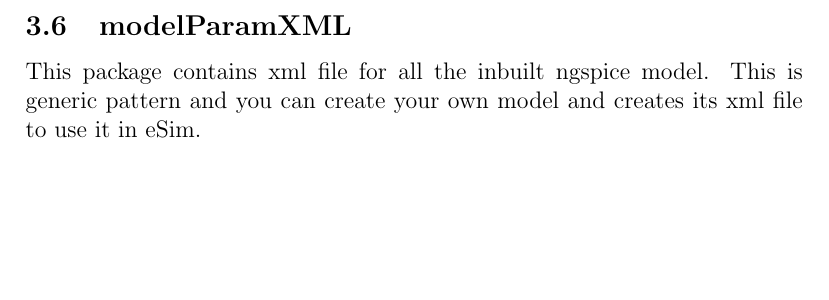
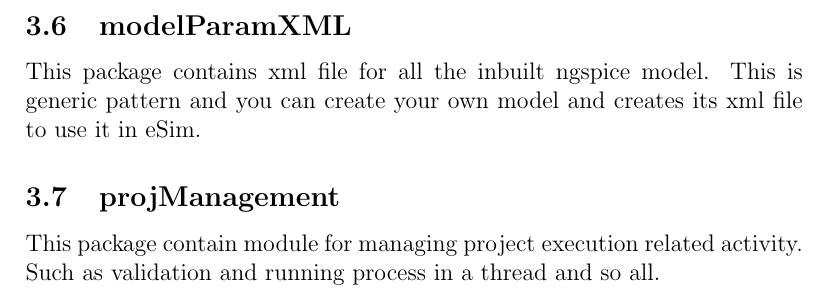
Before and after one commit to FOSSEE/eSim_Documentation, a LaTeX paper (eSim_CodeDocumentation.tex): part of page 9 of 9, cut so that both start at the same text, the shorter picture padded with empty space. Compiled offline with pdfLaTeX.

Commit message:
Updated documentation

```diff
--- a/eSim_CodeDocumentation.tex
+++ b/eSim_CodeDocumentation.tex
@@ -274,4 +274,10 @@
 
 \subsection{modelParamXML}
 This package contains xml file for all the inbuilt ngspice model. This is generic pattern and you can create your own model and creates its xml file to use it in eSim.
+
+\subsection{projManagement}
+This package contain module for managing project execution related activity. Such as validation and running process in a thread and so all.
+
+
+
 \end{document}
```
Also changed, not shown: eSim_CodeDocumentation.pdf, 2 other files.
